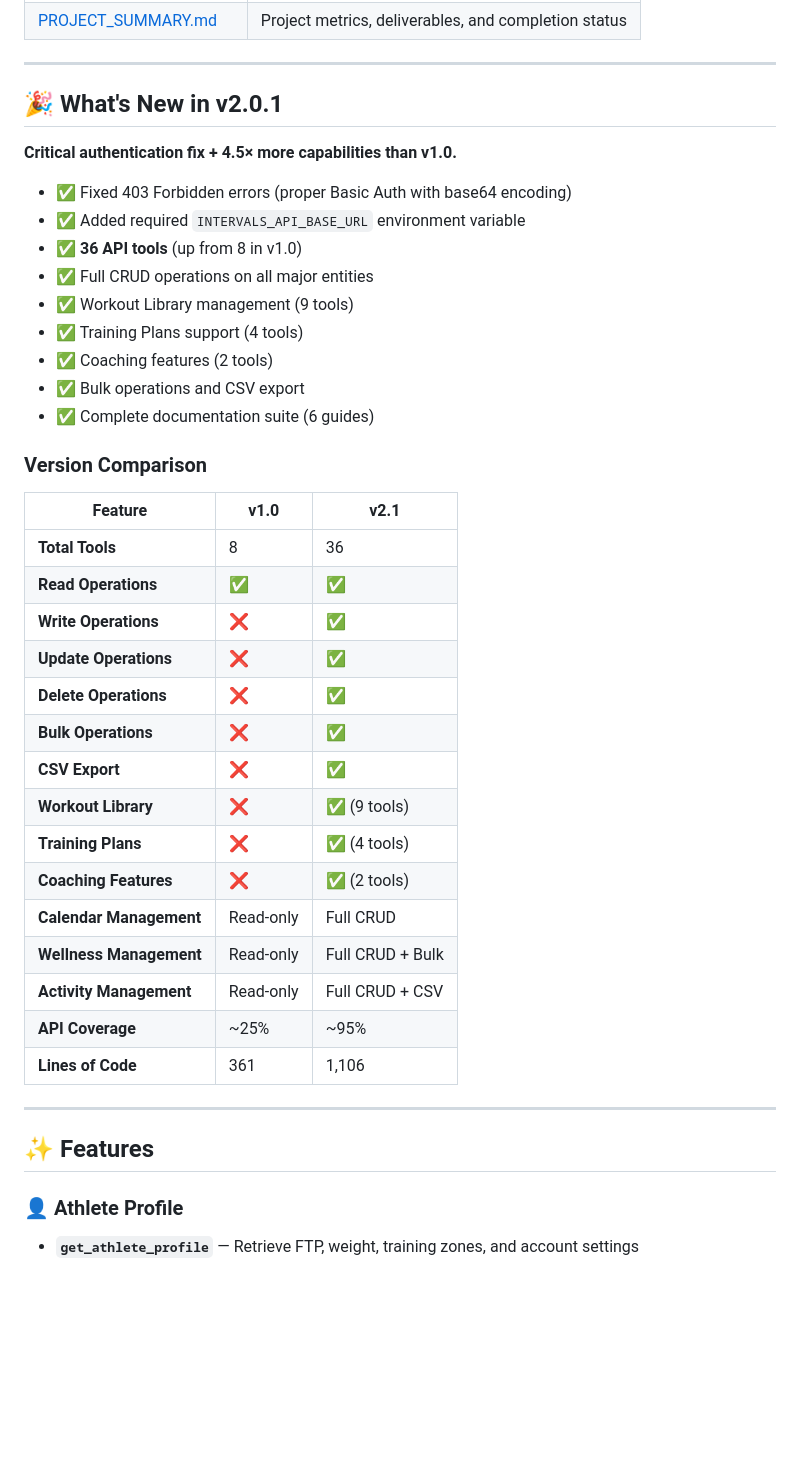
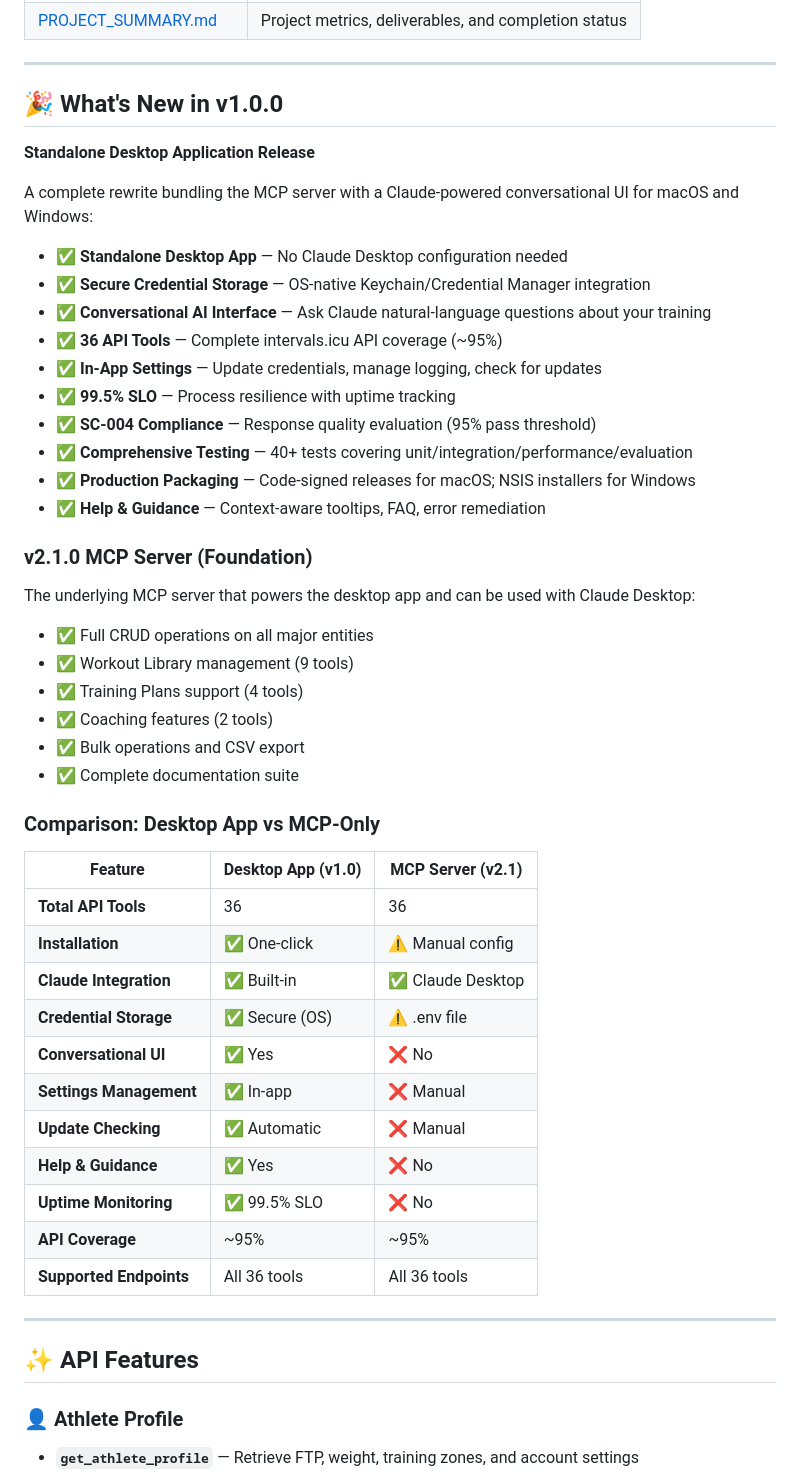
Before and after one commit to kylemabry95/intervals.icu_to_claude_mcp_connection, a Markdown page: README.md, the part around one of its changes. Rendered like a GitHub page; blank space fills up the shorter version.

Commit message:
docs: update README for v1.0.0 standalone desktop application release

```diff
--- a/README.md
+++ b/README.md
@@ -77,43 +116,53 @@ pytest tests/ -v
 
 ---
 
-## 🎉 What's New in v2.0.1
+## 🎉 What's New in v1.0.0
 
-**Critical authentication fix + 4.5× more capabilities than v1.0.**
+**Standalone Desktop Application Release**
 
-- ✅ Fixed 403 Forbidden errors (proper Basic Auth with base64 encoding)
-- ✅ Added required `INTERVALS_API_BASE_URL` environment variable
-- ✅ **36 API tools** (up from 8 in v1.0)
+A complete rewrite bundling the MCP server with a Claude-powered conversational UI for macOS and Windows:
+
+- ✅ **Standalone Desktop App** — No Claude Desktop configuration needed
+- ✅ **Secure Credential Storage** — OS-native Keychain/Credential Manager integration
+- ✅ **Conversational AI Interface** — Ask Claude natural-language questions about your training
+- ✅ **36 API Tools** — Complete intervals.icu API coverage (~95%)
+- ✅ **In-App Settings** — Update credentials, manage logging, check for updates
+- ✅ **99.5% SLO** — Process resilience with uptime tracking
+- ✅ **SC-004 Compliance** — Response quality evaluation (95% pass threshold)
+- ✅ **Comprehensive Testing** — 40+ tests covering unit/integration/performance/evaluation
+- ✅ **Production Packaging** — Code-signed releases for macOS; NSIS installers for Windows
+- ✅ **Help & Guidance** — Context-aware tooltips, FAQ, error remediation
+
+### v2.1.0 MCP Server (Foundation)
+
+The underlying MCP server that powers the desktop app and can be used with Claude Desktop:
+
 - ✅ Full CRUD operations on all major entities
 - ✅ Workout Library management (9 tools)
 - ✅ Training Plans support (4 tools)
 - ✅ Coaching features (2 tools)
 - ✅ Bulk operations and CSV export
-- ✅ Complete documentation suite (6 guides)
+- ✅ Complete documentation suite
 
-### Version Comparison
+### Comparison: Desktop App vs MCP-Only
 
-| Feature                 | v1.0      | v2.1             |
-| ----------------------- | --------- | ---------------- |
-| **Total Tools**         | 8         | 36               |
-| **Read Operations**     | ✅        | ✅               |
-| **Write Operations**    | ❌        | ✅               |
-| **Update Operations**   | ❌        | ✅               |
-| **Delete Operations**   | ❌        | ✅               |
-| **Bulk Operations**     | ❌        | ✅               |
-| **CSV Export**          | ❌        | ✅               |
-| **Workout Library**     | ❌        | ✅ (9 tools)     |
-| **Training Plans**      | ❌        | ✅ (4 tools)     |
-| **Coaching Features**   | ❌        | ✅ (2 tools)     |
-| **Calendar Management** | Read-only | Full CRUD        |
-| **Wellness Management** | Read-only | Full CRUD + Bulk |
-| **Activity Management** | Read-only | Full CRUD + CSV  |
-| **API Coverage**        | ~25%      | ~95%             |
-| **Lines of Code**       | 361       | 1,106            |
+| Feature                 | Desktop App (v1.0) | MCP Server (v2.1) |
+| ----------------------- | ------------------ | ----------------- |
+| **Total API Tools**     | 36                 | 36                |
+| **Installation**        | ✅ One-click       | ⚠️ Manual config  |
+| **Claude Integration**  | ✅ Built-in        | ✅ Claude Desktop |
+| **Credential Storage**  | ✅ Secure (OS)     | ⚠️ .env file      |
+| **Conversational UI**   | ✅ Yes             | ❌ No             |
+| **Settings Management** | ✅ In-app          | ❌ Manual         |
+| **Update Checking**     | ✅ Automatic       | ❌ Manual         |
+| **Help & Guidance**     | ✅ Yes             | ❌ No             |
+| **Uptime Monitoring**   | ✅ 99.5% SLO       | ❌ No             |
+| **API Coverage**        | ~95%               | ~95%              |
+| **Supported Endpoints** | All 36 tools       | All 36 tools      |
 
 ---
 
-## ✨ Features
+## ✨ API Features
 
 ### 👤 Athlete Profile
 
```
Also changed, not shown: other parts of README.md (+61 -22 lines).
